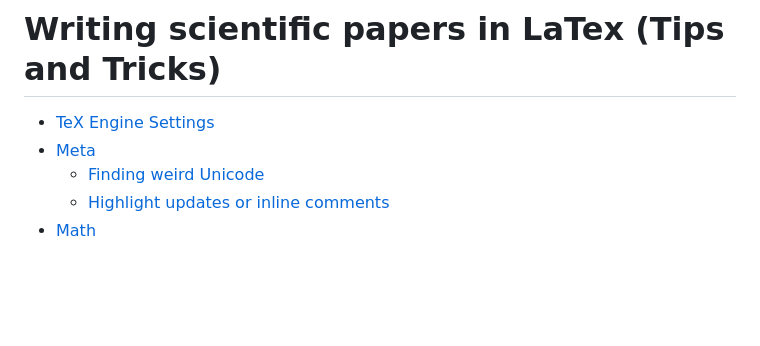
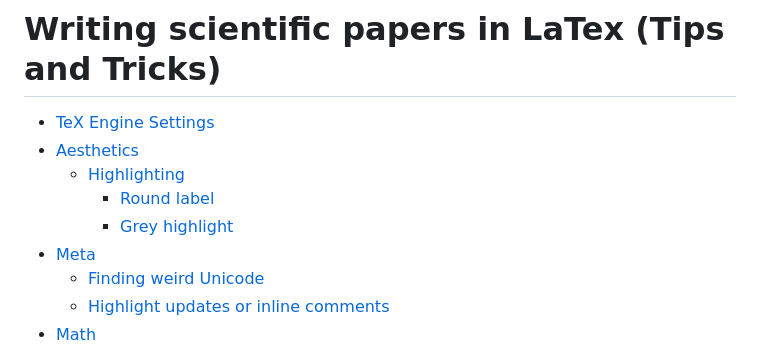
Before and after one commit to DRAMCO/writing-scientific-papers-in-latex-tips-and-tricks, a Markdown page: README.md, the part around the change. Rendered like a GitHub page; blank space fills up the shorter version.

Commit message:
chore(docs): update TOC

```diff
--- a/README.md
+++ b/README.md
@@ -5,6 +5,10 @@
 <!-- param::isNotitle::true:: -->
 
 - [TeX Engine Settings](#tex-engine-settings)
+- [Aesthetics](#aesthetics)
+  - [Highlighting](#highlighting)
+    - [Round label](#round-label)
+    - [Grey highlight](#grey-highlight)
 - [Meta](#meta)
   - [Finding weird Unicode](#finding-weird-unicode)
   - [Highlight updates or inline comments](#highlight-updates-or-inline-comments)
```
